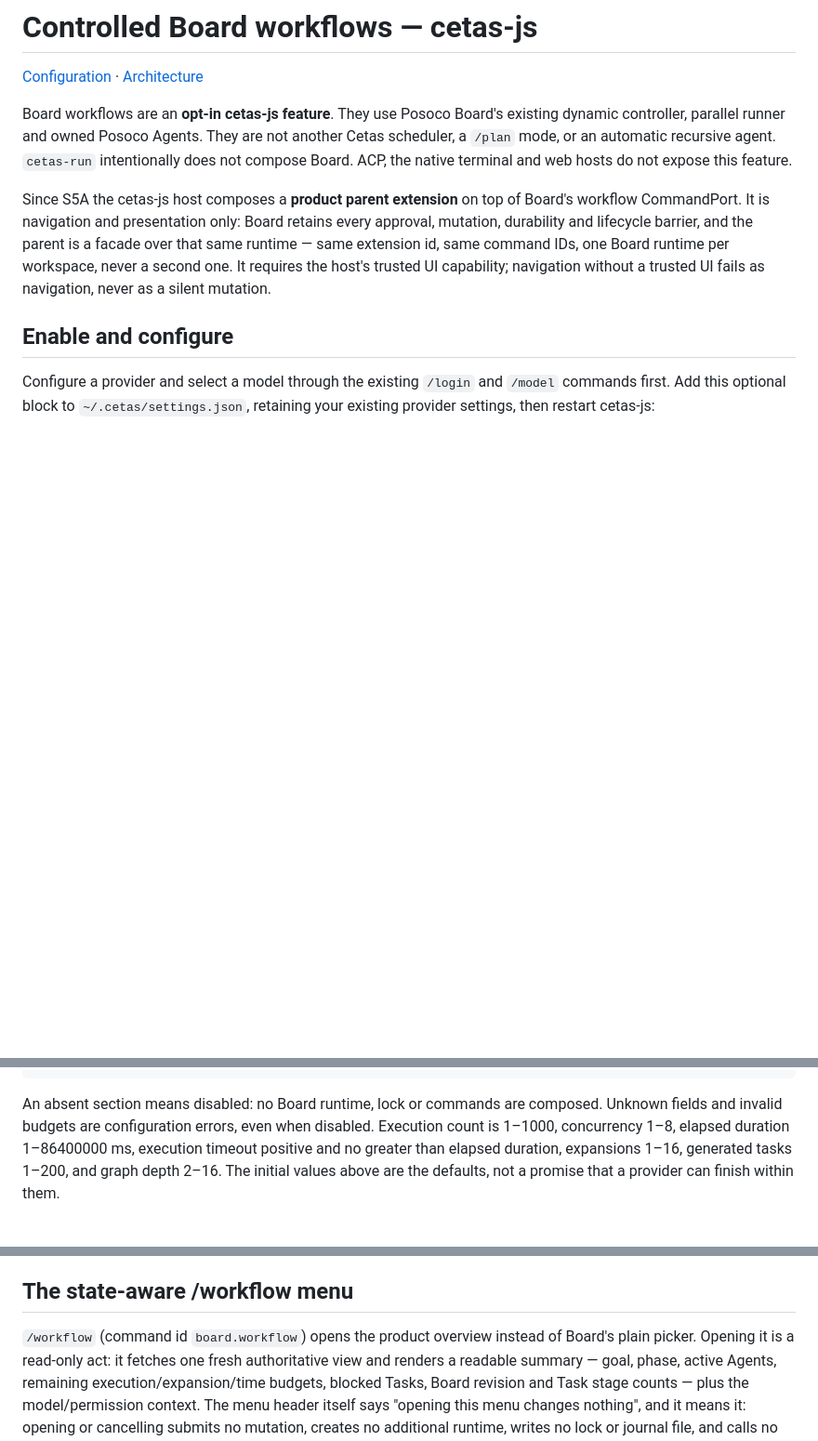
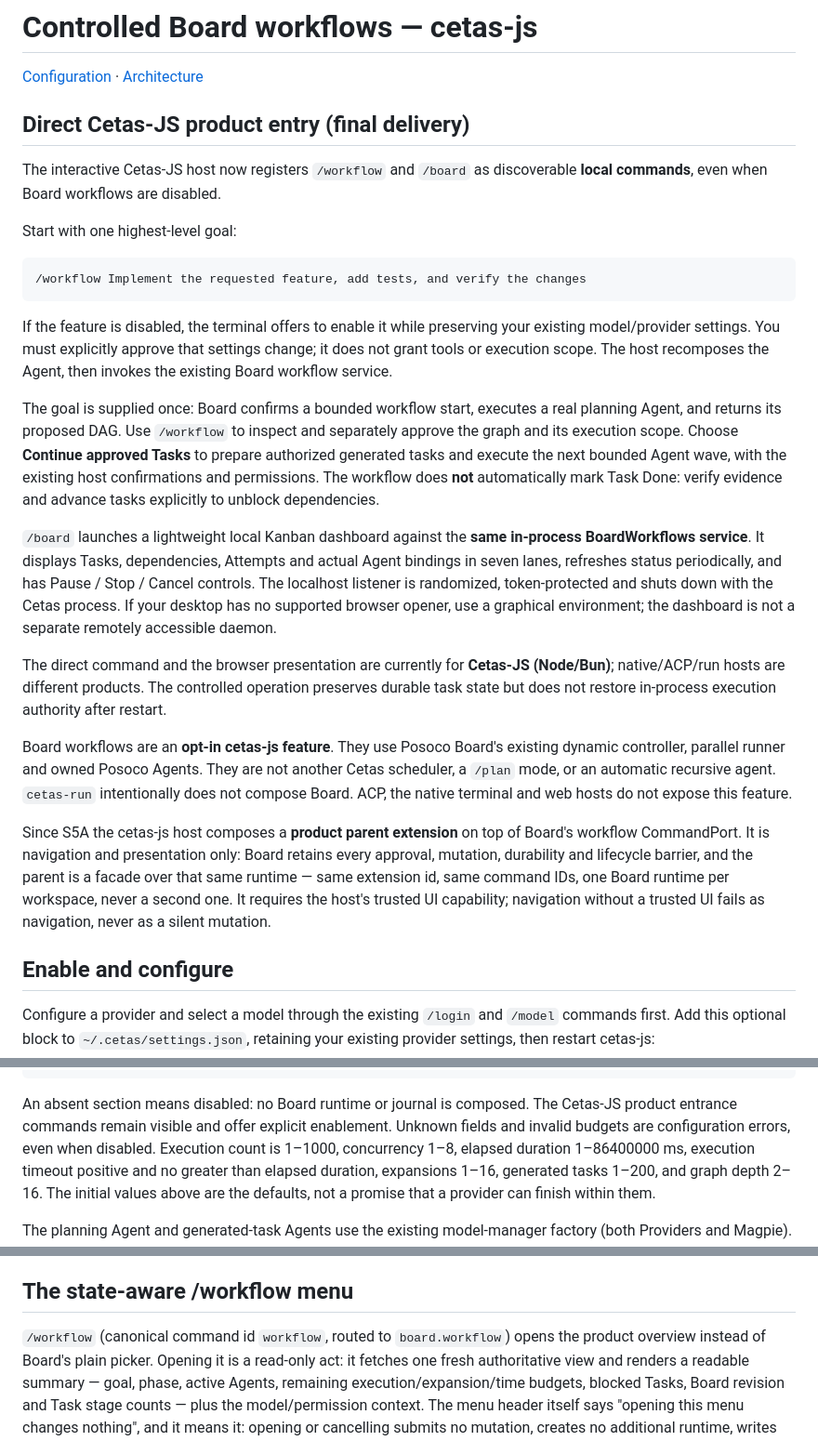
Before and after one commit to colmugx/cetas, a Markdown page: docs/workflows.md, 3 parts joined by grey strips. Shown at 93% size. Drawn GitHub-style; blank space fills up the shorter version.

Commit message:
docs: explain one-goal workflow entry and live localhost Kanban

````diff
--- a/docs/workflows.md
+++ b/docs/workflows.md
@@ -1,6 +1,44 @@
 # Controlled Board workflows — cetas-js
 
 [Configuration](configuration.md) · [Architecture](architecture.md)
+
+## Direct Cetas-JS product entry (final delivery)
+
+The interactive Cetas-JS host now registers `/workflow` and `/board` as
+discoverable **local commands**, even when Board workflows are disabled.
+
+Start with one highest-level goal:
+
+```text
+/workflow Implement the requested feature, add tests, and verify the changes
+```
+
+If the feature is disabled, the terminal offers to enable it while preserving
+your existing model/provider settings. You must explicitly approve that settings
+change; it does not grant tools or execution scope. The host recomposes the
+Agent, then invokes the existing Board workflow service.
+
+The goal is supplied once: Board confirms a bounded workflow start, executes
+a real planning Agent, and returns its proposed DAG. Use `/workflow` to inspect
+and separately approve the graph and its execution scope. Choose **Continue
+approved Tasks** to prepare authorized generated tasks and execute the next
+bounded Agent wave, with the existing host confirmations and permissions.
+The workflow does **not** automatically mark Task Done: verify evidence and
+advance tasks explicitly to unblock dependencies.
+
+`/board` launches a lightweight local Kanban dashboard against the **same
+in-process BoardWorkflows service**. It displays Tasks, dependencies, Attempts
+and actual Agent bindings in seven lanes, refreshes status periodically, and
+has Pause / Stop / Cancel controls. The localhost listener is randomized,
+token-protected and shuts down with the Cetas process. If your desktop has no
+supported browser opener, use a graphical environment; the dashboard is not
+a separate remotely accessible daemon.
+
+The direct command and the browser presentation are currently for **Cetas-JS
+(Node/Bun)**; native/ACP/run hosts are different products. The controlled
+operation preserves durable task state but does not restore in-process
+execution authority after restart.
+
 
 Board workflows are an **opt-in cetas-js feature**. They use Posoco Board's
 existing dynamic controller, parallel runner and owned Posoco Agents. They are
@@ -38,8 +76,8 @@ retaining your existing provider settings, then restart cetas-js:
 }
 ```
 
-An absent section means disabled: no Board runtime, lock or commands are
-composed. Unknown fields and invalid budgets are configuration errors, even
+An absent section means disabled: no Board runtime or journal is composed.
+The Cetas-JS product entrance commands remain visible and offer explicit enablement. Unknown fields and invalid budgets are configuration errors, even
 when disabled. Execution count is 1–1000, concurrency 1–8, elapsed duration
 1–86400000 ms, execution timeout positive and no greater than elapsed duration,
 expansions 1–16, generated tasks 1–200, and graph depth 2–16. The initial values
@@ -61,7 +99,7 @@ model; afterwards it shows the pinned one.
 
 ## The state-aware /workflow menu
 
-`/workflow` (command id `board.workflow`) opens the product overview instead of
+`/workflow` (canonical command id `workflow`, routed to `board.workflow`) opens the product overview instead of
 Board's plain picker. Opening it is a read-only act: it fetches one fresh
 authoritative view and renders a readable summary — goal, phase, active
 Agents, remaining execution/expansion/time budgets, blocked Tasks, Board
````
